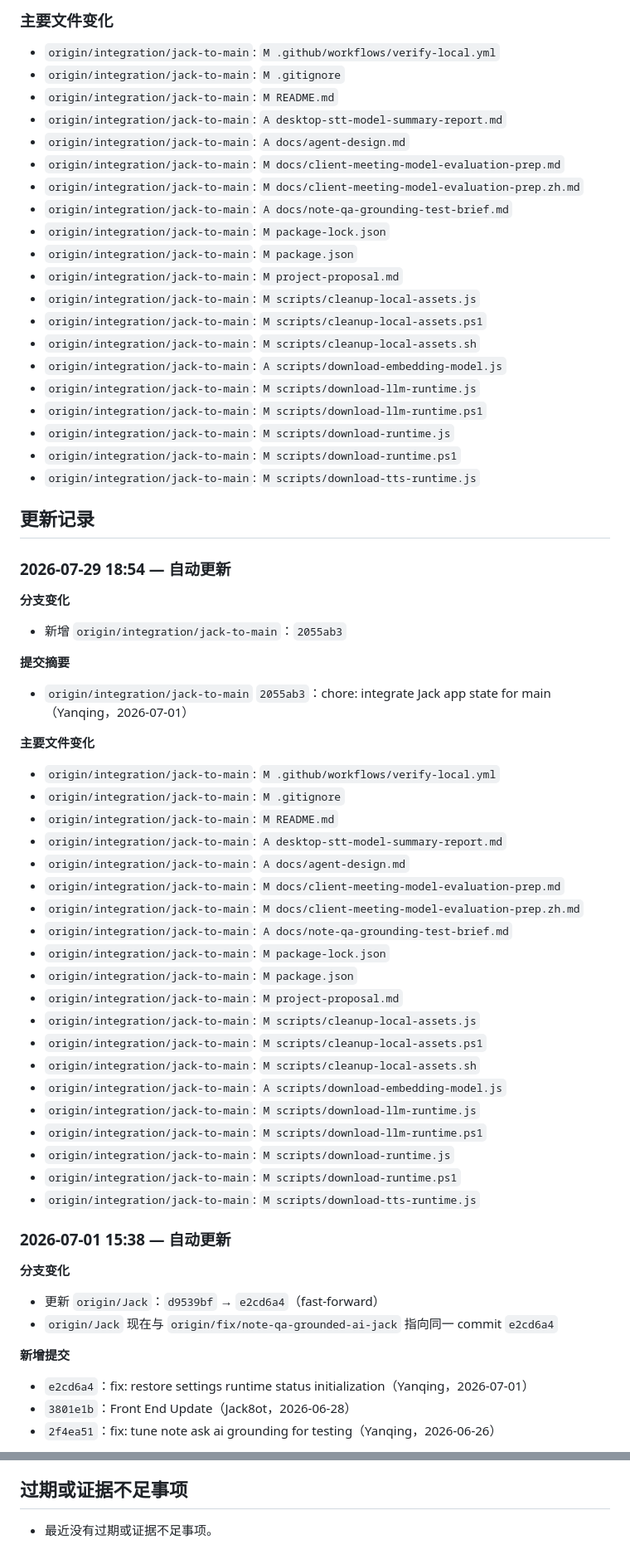
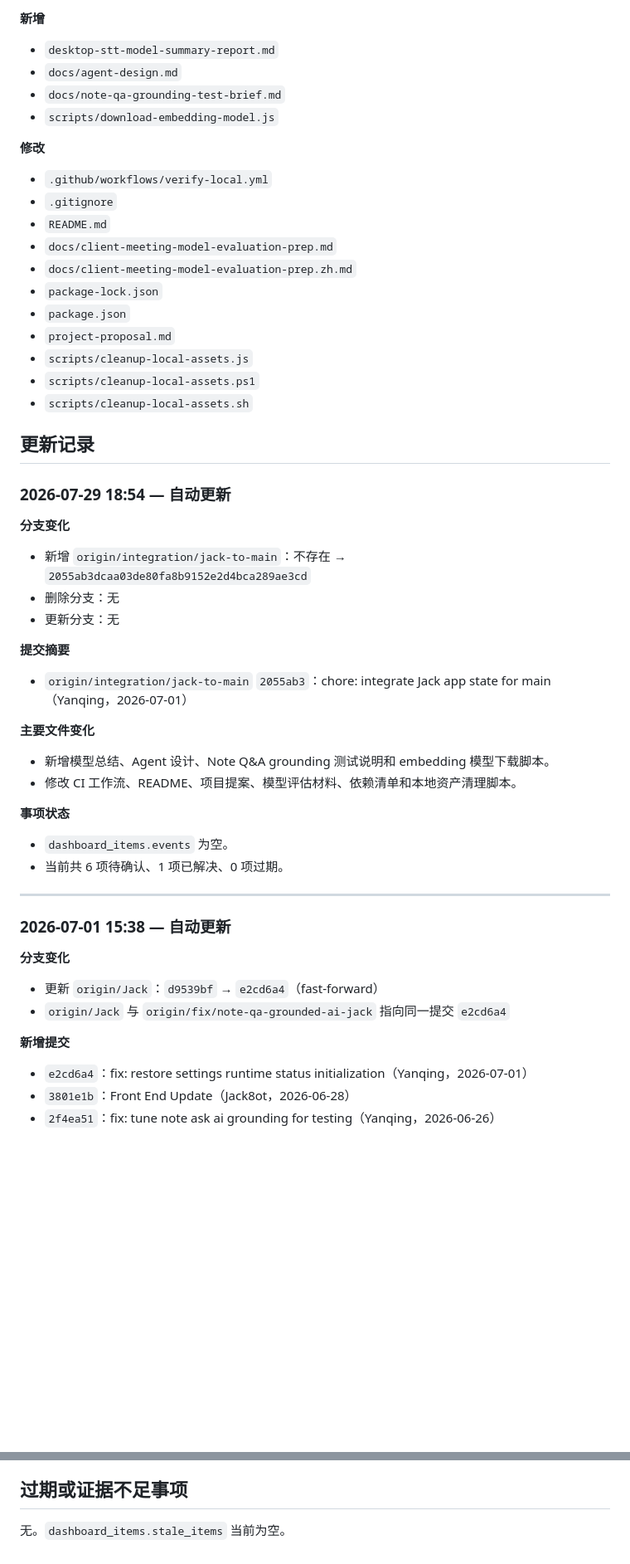
Before and after one commit to dhebhxh/SpeakSpace-Local-Group-Repo, a Markdown page: README.md, 2 parts joined by grey strips. Shown at 83% size. GitHub-like rendering; blank space fills up the shorter version.

```diff
--- a/README.md
+++ b/README.md
@@ -29,65 +44,60 @@
 
-### 主要文件变化
-- `origin/integration/jack-to-main`: `M	.github/workflows/verify-local.yml`
-- `origin/integration/jack-to-main`: `M	.gitignore`
-- `origin/integration/jack-to-main`: `M	README.md`
-- `origin/integration/jack-to-main`: `A	desktop-stt-model-summary-report.md`
-- `origin/integration/jack-to-main`: `A	docs/agent-design.md`
-- `origin/integration/jack-to-main`: `M	docs/client-meeting-model-evaluation-prep.md`
-- `origin/integration/jack-to-main`: `M	docs/client-meeting-model-evaluation-prep.zh.md`
-- `origin/integration/jack-to-main`: `A	docs/note-qa-grounding-test-brief.md`
-- `origin/integration/jack-to-main`: `M	package-lock.json`
-- `origin/integration/jack-to-main`: `M	package.json`
-- `origin/integration/jack-to-main`: `M	project-proposal.md`
-- `origin/integration/jack-to-main`: `M	scripts/cleanup-local-assets.js`
-- `origin/integration/jack-to-main`: `M	scripts/cleanup-local-assets.ps1`
-- `origin/integration/jack-to-main`: `M	scripts/cleanup-local-assets.sh`
-- `origin/integration/jack-to-main`: `A	scripts/download-embedding-model.js`
-- `origin/integration/jack-to-main`: `M	scripts/download-llm-runtime.js`
-- `origin/integration/jack-to-main`: `M	scripts/download-llm-runtime.ps1`
-- `origin/integration/jack-to-main`: `M	scripts/download-runtime.js`
-- `origin/integration/jack-to-main`: `M	scripts/download-runtime.ps1`
-- `origin/integration/jack-to-main`: `M	scripts/download-tts-runtime.js`
+**新增**
+
+- `desktop-stt-model-summary-report.md`
+- `docs/agent-design.md`
+- `docs/note-qa-grounding-test-brief.md`
+- `scripts/download-embedding-model.js`
+
+**修改**
+
+- `.github/workflows/verify-local.yml`
+- `.gitignore`
+- `README.md`
+- `docs/client-meeting-model-evaluation-prep.md`
+- `docs/client-meeting-model-evaluation-prep.zh.md`
+- `package-lock.json`
+- `package.json`
+- `project-proposal.md`
+- `scripts/cleanup-local-assets.js`
+- `scripts/cleanup-local-assets.ps1`
+- `scripts/cleanup-local-assets.sh`
 
 ## 更新记录
 
 ### 2026-07-29 18:54 — 自动更新
 
 **分支变化**
-- 新增 `origin/integration/jack-to-main`：`2055ab3`
+
+- 新增 `origin/integration/jack-to-main`：不存在 → `2055ab3dcaa03de80fa8b9152e2d4bca289ae3cd`
+- 删除分支：无
+- 更新分支：无
 
 **提交摘要**
+
 - `origin/integration/jack-to-main` `2055ab3`：chore: integrate Jack app state for main（Yanqing，2026-07-01）
 
 **主要文件变化**
-- `origin/integration/jack-to-main`: `M	.github/workflows/verify-local.yml`
-- `origin/integration/jack-to-main`: `M	.gitignore`
-- `origin/integration/jack-to-main`: `M	README.md`
-- `origin/integration/jack-to-main`: `A	desktop-stt-model-summary-report.md`
-- `origin/integration/jack-to-main`: `A	docs/agent-design.md`
-- `origin/integration/jack-to-main`: `M	docs/client-meeting-model-evaluation-prep.md`
-- `origin/integration/jack-to-main`: `M	docs/client-meeting-model-evaluation-prep.zh.md`
-- `origin/integration/jack-to-main`: `A	docs/note-qa-grounding-test-brief.md`
-- `origin/integration/jack-to-main`: `M	package-lock.json`
-- `origin/integration/jack-to-main`: `M	package.json`
-- `origin/integration/jack-to-main`: `M	project-proposal.md`
-- `origin/integration/jack-to-main`: `M	scripts/cleanup-local-assets.js`
-- `origin/integration/jack-to-main`: `M	scripts/cleanup-local-assets.ps1`
-- `origin/integration/jack-to-main`: `M	scripts/cleanup-local-assets.sh`
-- `origin/integration/jack-to-main`: `A	scripts/download-embedding-model.js`
-- `origin/integration/jack-to-main`: `M	scripts/download-llm-runtime.js`
-- `origin/integration/jack-to-main`: `M	scripts/download-llm-runtime.ps1`
-- `origin/integration/jack-to-main`: `M	scripts/download-runtime.js`
-- `origin/integration/jack-to-main`: `M	scripts/download-runtime.ps1`
-- `origin/integration/jack-to-main`: `M	scripts/download-tts-runtime.js`
+
+- 新增模型总结、Agent 设计、Note Q&A grounding 测试说明和 embedding 模型下载脚本。
+- 修改 CI 工作流、README、项目提案、模型评估材料、依赖清单和本地资产清理脚本。
+
+**事项状态**
+
+- `dashboard_items.events` 为空。
+- 当前共 6 项待确认、1 项已解决、0 项过期。
+
+---
 
 ### 2026-07-01 15:38 — 自动更新
 
 **分支变化**
+
 - 更新 `origin/Jack`：`d9539bf` → `e2cd6a4`（fast-forward）
-- `origin/Jack` 现在与 `origin/fix/note-qa-grounded-ai-jack` 指向同一 commit `e2cd6a4`
+- `origin/Jack` 与 `origin/fix/note-qa-grounded-ai-jack` 指向同一提交 `e2cd6a4`
 
 **新增提交**
+
 - `e2cd6a4`：fix: restore settings runtime status initialization（Yanqing，2026-07-01）
 - `3801e1b`：Front End Update（Jack8ot，2026-06-28）
 - `2f4ea51`：fix: tune note ask ai grounding for testing（Yanqing，2026-06-26）
@@ -253,4 +203,4 @@
 
 ## 过期或证据不足事项
 
-- 最近没有过期或证据不足事项。
+无。`dashboard_items.stale_items` 当前为空。
```
Also changed, not shown: other parts of README.md (+101 -146 lines).
